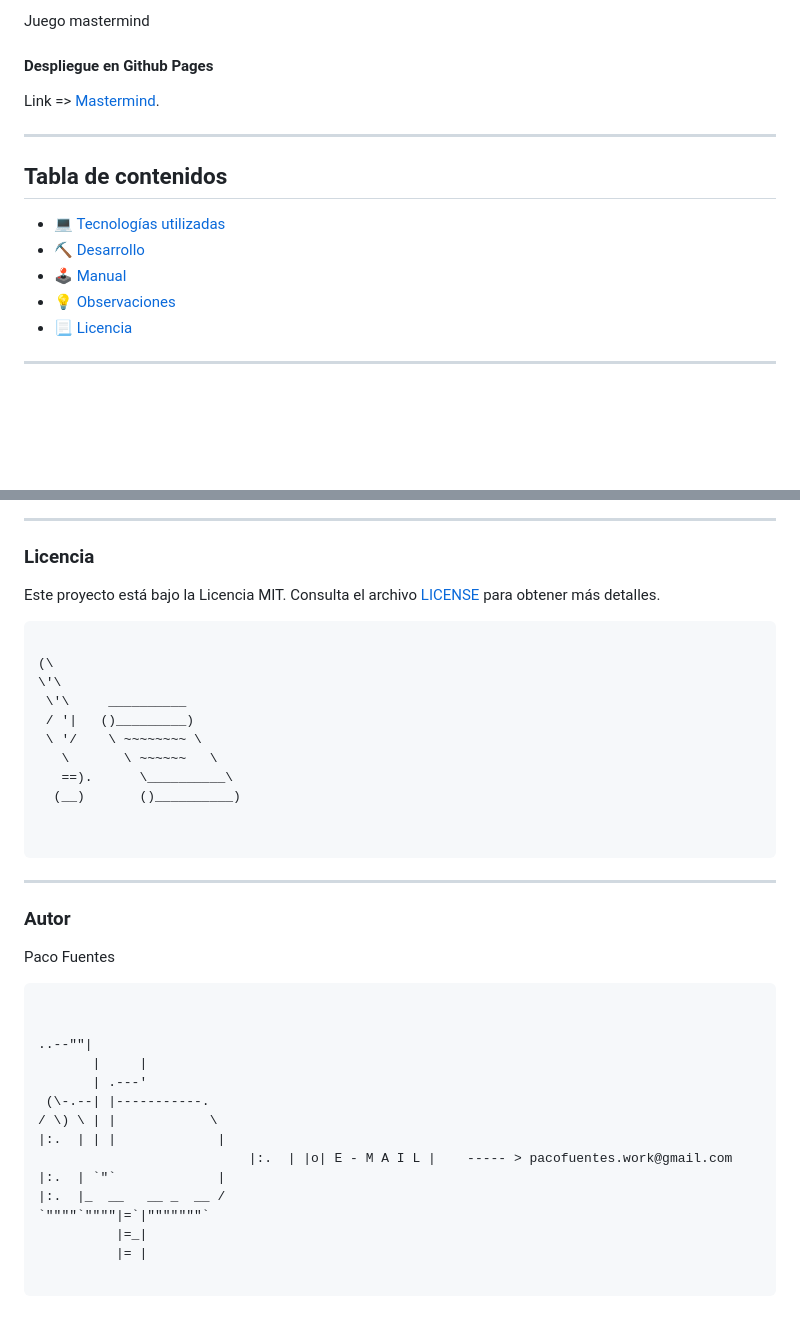
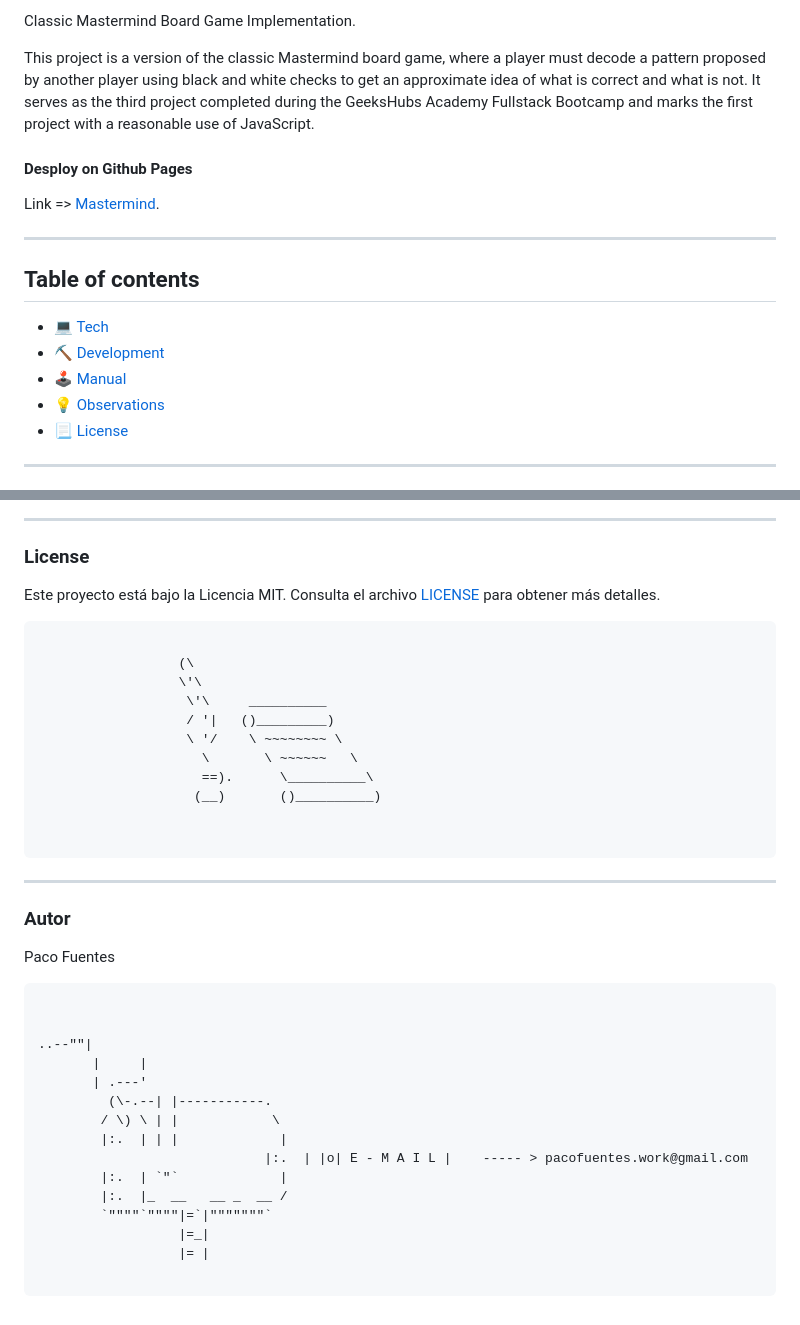
Before and after one commit to paco-fuentes/btc-geekshubs-30092023-proyecto-3, a Markdown page: README.md, 2 parts joined by grey strips. GitHub-like rendering; blank space fills up the shorter version.

```diff
--- a/README.md
+++ b/README.md
@@ -7,6 +7,7 @@
 
-Juego mastermind
+Classic Mastermind Board Game Implementation.
 
+This project is a version of the classic Mastermind board game, where a player must decode a pattern proposed by another player using black and white checks to get an approximate idea of what is correct and what is not. It serves as the third project completed during the GeeksHubs Academy Fullstack Bootcamp and marks the first project with a reasonable use of JavaScript.
 
-#### Despliegue en Github Pages
+#### Desploy on Github Pages
 
@@ -14,12 +15,12 @@ Link => [Mastermind]().
 
 ---
 
-## Tabla de contenidos
-* [💻 Tecnologías utilizadas](#tecnologías-utilizadas)
-* [:pick: Desarrollo](#desarrollo)
+## Table of contents
+* [💻 Tech](#tech)
+* [:pick: Development](#development)
 * [🕹️ Manual](#manual)
-* [💡 Observaciones](#observaciones)
-* [📃 Licencia](#licencia)
+* [💡 Observations](#observations)
+* [📃 License](#license)
 
 ---
 
@@ -103,20 +130,20 @@ Quedan pendientes las siguientes propuestas:
 
 ---
 
-### Licencia
+### License
 
 Este proyecto está bajo la Licencia MIT. Consulta el archivo [LICENSE](./LICENSE) para obtener más detalles.
 
 <pre style="text-align: center">
 
-(\
-\'\
- \'\     __________
- / '|   ()_________)
- \ '/    \ ~~~~~~~~ \
-   \       \ ~~~~~~   \
-   ==).      \__________\
-  (__)       ()__________)
+                  (\
+                  \'\
+                   \'\     __________
+                   / '|   ()_________)
+                   \ '/    \ ~~~~~~~~ \
+                     \       \ ~~~~~~   \
+                     ==).      \__________\
+                    (__)       ()__________)
 
   </pre>
 
@@ -130,14 +157,14 @@ Paco Fuentes
 ..--""|
        |     |
        | .---'
- (\-.--| |-----------.
-/ \) \ | |            \
-|:.  | | |             |
-                           |:.  | |o| E - M A I L |    ----- > pacofuentes.work@gmail.com
-|:.  | `"`             |
-|:.  |_  __   __ _  __ /
-`""""`""""|=`|"""""""`
-          |=_|
-          |= |
+         (\-.--| |-----------.
+        / \) \ | |            \
+        |:.  | | |             |
+                             |:.  | |o| E - M A I L |    ----- > pacofuentes.work@gmail.com
+        |:.  | `"`             |
+        |:.  |_  __   __ _  __ /
+        `""""`""""|=`|"""""""`
+                  |=_|
+                  |= |
 
 </pre>
```
Also changed, not shown: other parts of README.md (+61 -35 lines), img/desarrollo.png (added), img/development-3.png (added), img/init-page-1.png (deleted), img/portada.png (added), img/win.png (added), 1 other file.
